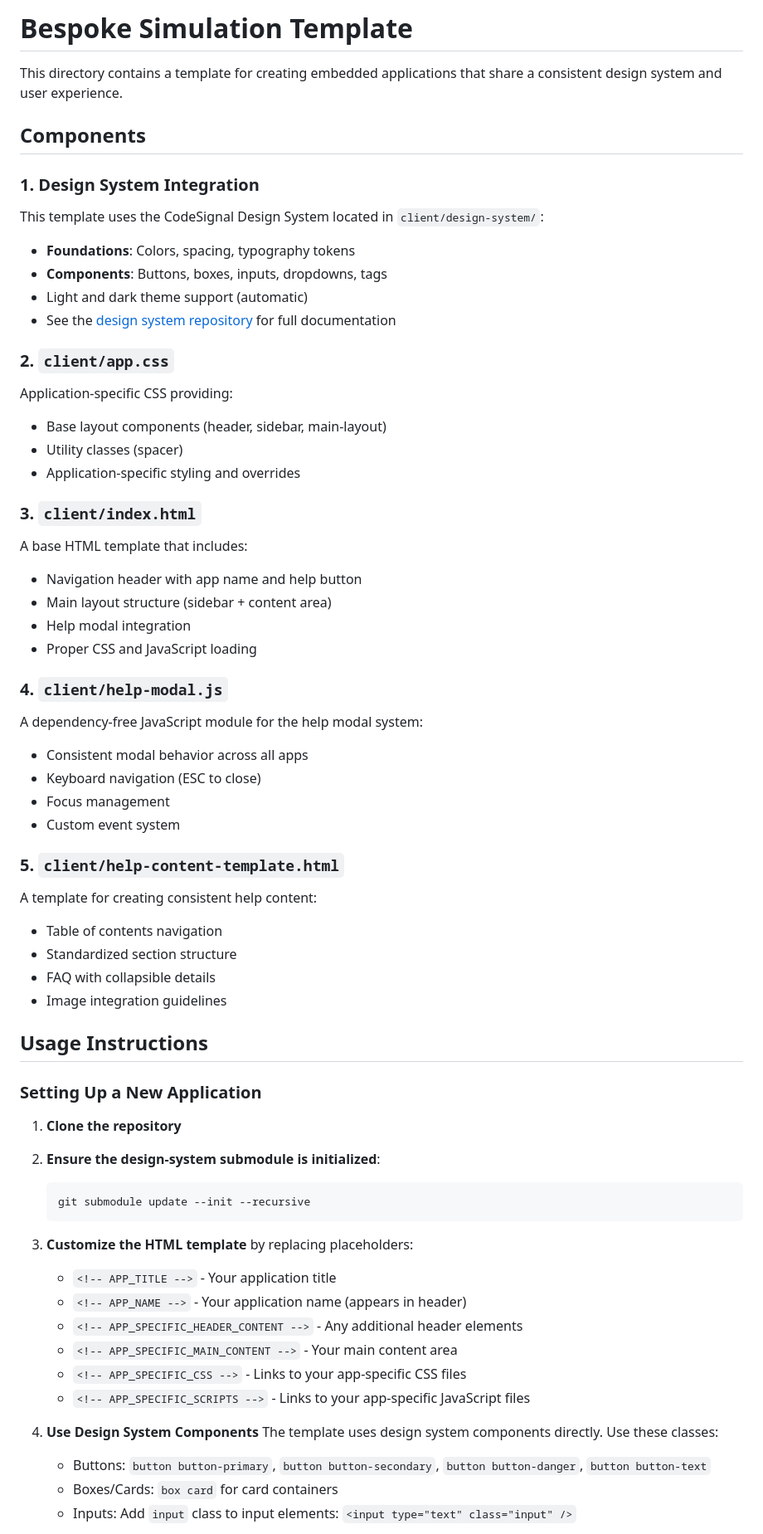
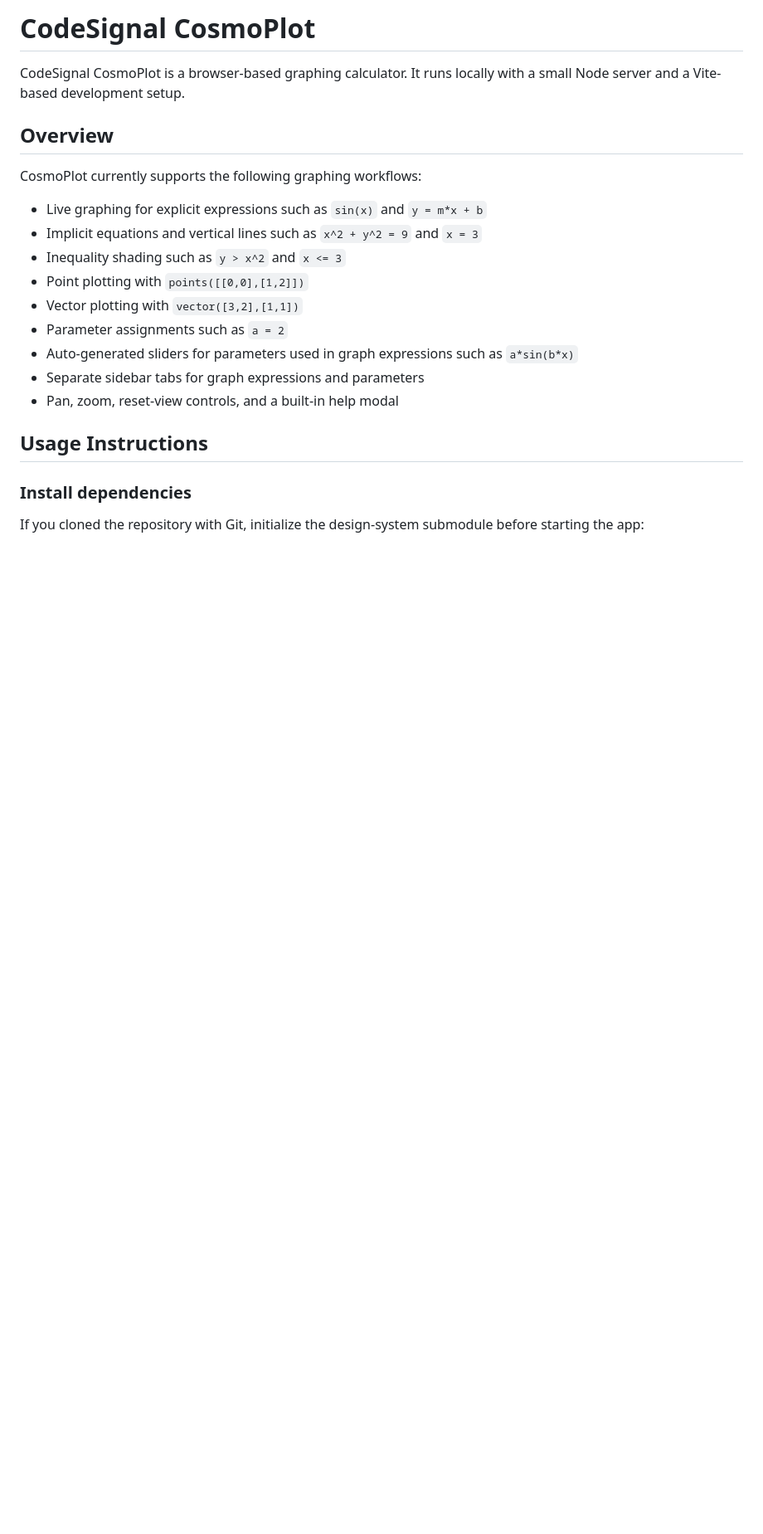
Before and after one commit to CodeSignal/learn_graphing-calculator, a Markdown page: README.md, the part around one of its changes. Shown at 83% size. Rendered like a GitHub page; blank space fills up the shorter version.

````diff
--- a/README.md
+++ b/README.md
@@ -1,64 +1,26 @@
-# Bespoke Simulation Template
+# CodeSignal CosmoPlot
 
-This directory contains a template for creating embedded applications that share a consistent design system and user experience.
+CodeSignal CosmoPlot is a browser-based graphing calculator. It runs locally with a small Node server and a Vite-based development setup.
 
-## Components
+## Overview
 
-### 1. Design System Integration
-This template uses the CodeSignal Design System located in `client/design-system/`:
-- **Foundations**: Colors, spacing, typography tokens
-- **Components**: Buttons, boxes, inputs, dropdowns, tags
-- Light and dark theme support (automatic)
-- See the [design system repository](https://github.com/CodeSignal/learn_bespoke-design-system) for full documentation
+CosmoPlot currently supports the following graphing workflows:
 
-### 2. `client/app.css`
-Application-specific CSS providing:
-- Base layout components (header, sidebar, main-layout)
-- Utility classes (spacer)
-- Application-specific styling and overrides
-
-### 3. `client/index.html`
-A base HTML template that includes:
-- Navigation header with app name and help button
-- Main layout structure (sidebar + content area)
-- Help modal integration
-- Proper CSS and JavaScript loading
-
-### 4. `client/help-modal.js`
-A dependency-free JavaScript module for the help modal system:
-- Consistent modal behavior across all apps
-- Keyboard navigation (ESC to close)
-- Focus management
-- Custom event system
-
-### 5. `client/help-content-template.html`
-A template for creating consistent help content:
-- Table of contents navigation
-- Standardized section structure
-- FAQ with collapsible details
-- Image integration guidelines
+- Live graphing for explicit expressions such as `sin(x)` and `y = m*x + b`
+- Implicit equations and vertical lines such as `x^2 + y^2 = 9` and `x = 3`
+- Inequality shading such as `y > x^2` and `x <= 3`
+- Point plotting with `points([[0,0],[1,2]])`
+- Vector plotting with `vector([3,2],[1,1])`
+- Parameter assignments such as `a = 2`
+- Auto-generated sliders for parameters used in graph expressions such as
+`a*sin(b*x)`
+- Separate sidebar tabs for graph expressions and parameters
+- Pan, zoom, reset-view controls, and a built-in help modal
 
 ## Usage Instructions
 
-### Setting Up a New Application
+### Install dependencies
 
-1. **Clone the repository**
-2. **Ensure the design-system submodule is initialized**:
-   ```bash
-   git submodule update --init --recursive
-   ```
+If you cloned the repository with Git, initialize the design-system submodule
+before starting the app:
 
-3. **Customize the HTML template** by replacing placeholders:
-   - `<!-- APP_TITLE -->` - Your application title
-   - `<!-- APP_NAME -->` - Your application name (appears in header)
-   - `<!-- APP_SPECIFIC_HEADER_CONTENT -->` - Any additional header elements
-   - `<!-- APP_SPECIFIC_MAIN_CONTENT -->` - Your main content area
-   - `<!-- APP_SPECIFIC_CSS -->` - Links to your app-specific CSS files
-   - `<!-- APP_SPECIFIC_SCRIPTS -->` - Links to your app-specific JavaScript files
-
-3. **Use Design System Components**
-   The template uses design system components directly. Use these classes:
-   - Buttons: `button button-primary`, `button button-secondary`, `button button-danger`, `button button-text`
-   - Boxes/Cards: `box card` for card containers
-   - Inputs: Add `input` class to input elements: `<input type="text" class="input" />`
-
````
Also changed, not shown: other parts of README.md (+179 -86 lines).
